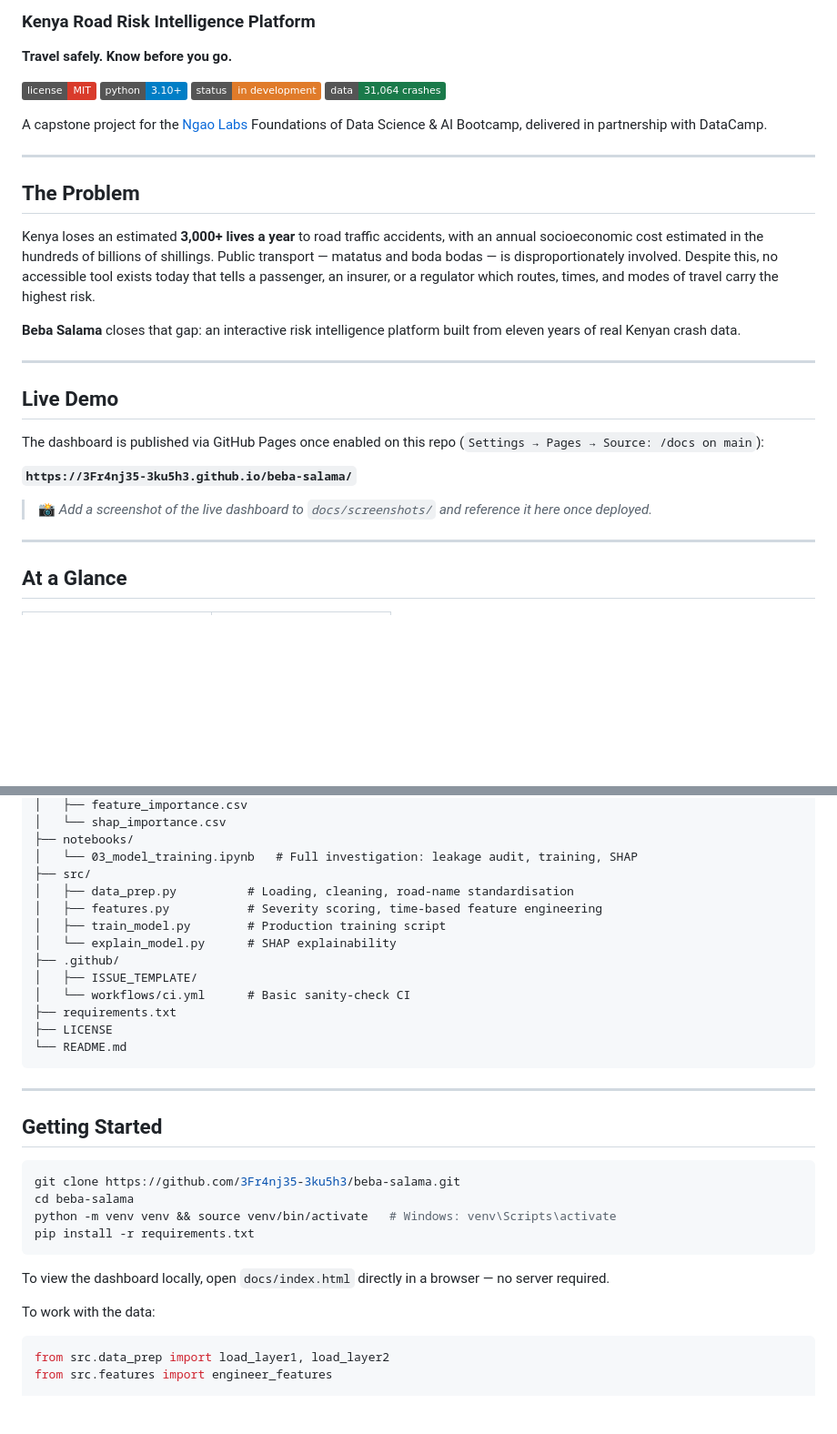
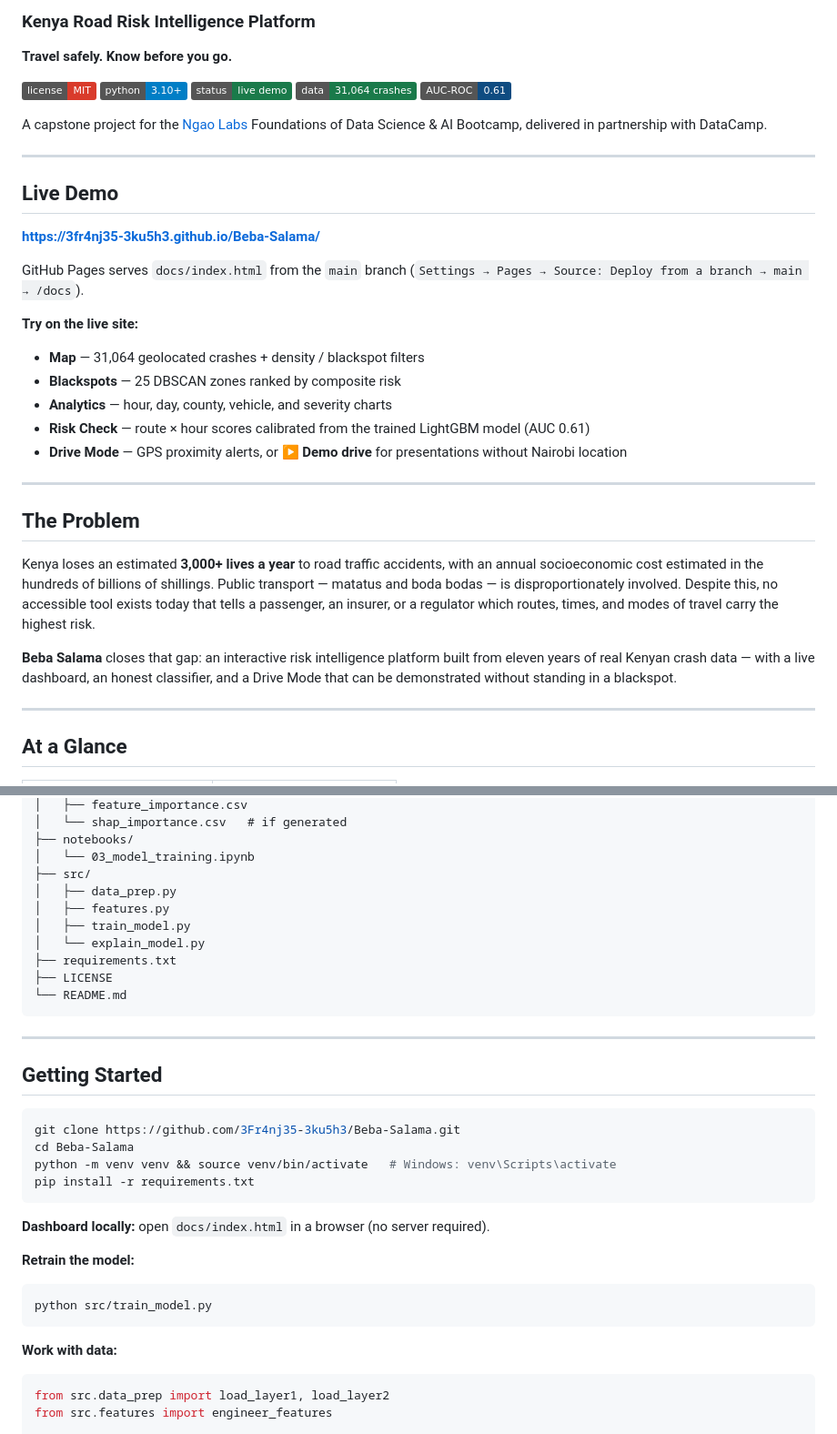
Before and after one commit to 3Fr4nj35-3ku5h3/Beba-Salama, a Markdown page: README.md, 2 parts joined by grey strips. Shown at 91% size. Drawn GitHub-style; badges without logos; blank space fills up the shorter version.

````diff
--- a/README.md
+++ b/README.md
@@ -6,10 +5,26 @@
 
 ![License](https://img.shields.io/badge/license-MIT-D93B2B.svg)
 ![Python](https://img.shields.io/badge/python-3.10%2B-blue.svg)
-![Status](https://img.shields.io/badge/status-in%20development-E07B2A.svg)
+![Status](https://img.shields.io/badge/status-live%20demo-1A7A4A.svg)
 ![Data](https://img.shields.io/badge/data-31%2C064%20crashes-1A7A4A.svg)
+![Model](https://img.shields.io/badge/AUC--ROC-0.61-0F4C81.svg)
 
 A capstone project for the [Ngao Labs](https://ngaolabs.org) Foundations of Data Science & AI Bootcamp, delivered in partnership with DataCamp.
+
+---
+
+## Live Demo
+
+**https://3fr4nj35-3ku5h3.github.io/Beba-Salama/**
+
+GitHub Pages serves `docs/index.html` from the `main` branch (`Settings → Pages → Source: Deploy from a branch → main → /docs`).
+
+**Try on the live site:**
+- **Map** — 31,064 geolocated crashes + density / blackspot filters
+- **Blackspots** — 25 DBSCAN zones ranked by composite risk
+- **Analytics** — hour, day, county, vehicle, and severity charts
+- **Risk Check** — route × hour scores calibrated from the trained LightGBM model (AUC 0.61)
+- **Drive Mode** — GPS proximity alerts, or **▶ Demo drive** for presentations without Nairobi location
 
 ---
 
@@ -17,17 +32,7 @@ A capstone project for the [Ngao Labs](https://ngaolabs.org) Foundations of Data
 
 Kenya loses an estimated **3,000+ lives a year** to road traffic accidents, with an annual socioeconomic cost estimated in the hundreds of billions of shillings. Public transport — matatus and boda bodas — is disproportionately involved. Despite this, no accessible tool exists today that tells a passenger, an insurer, or a regulator which routes, times, and modes of travel carry the highest risk.
 
-**Beba Salama** closes that gap: an interactive risk intelligence platform built from eleven years of real Kenyan crash data.
-
----
-
-## Live Demo
-
-The dashboard is published via GitHub Pages once enabled on this repo (`Settings → Pages → Source: /docs on main`):
-
-**`https://3Fr4nj35-3ku5h3.github.io/beba-salama/`**
-
-> 📸 *Add a screenshot of the live dashboard to `docs/screenshots/` and reference it here once deployed.*
+**Beba Salama** closes that gap: an interactive risk intelligence platform built from eleven years of real Kenyan crash data — with a live dashboard, an honest classifier, and a Drive Mode that can be demonstrated without standing in a blackspot.
 
 ---
 
@@ -128,15 +176,12 @@ beba-salama/
 │   ├── feature_importance.csv
-│   └── shap_importance.csv
+│   └── shap_importance.csv   # if generated
 ├── notebooks/
-│   └── 03_model_training.ipynb   # Full investigation: leakage audit, training, SHAP
+│   └── 03_model_training.ipynb
 ├── src/
-│   ├── data_prep.py          # Loading, cleaning, road-name standardisation
-│   ├── features.py           # Severity scoring, time-based feature engineering
-│   ├── train_model.py        # Production training script
-│   └── explain_model.py      # SHAP explainability
-├── .github/
-│   ├── ISSUE_TEMPLATE/
-│   └── workflows/ci.yml      # Basic sanity-check CI
+│   ├── data_prep.py
+│   ├── features.py
+│   ├── train_model.py
+│   └── explain_model.py
 ├── requirements.txt
 ├── LICENSE
 └── README.md
@@ -147,15 +192,21 @@ beba-salama/
 ## Getting Started
 
 ```bash
-git clone https://github.com/3Fr4nj35-3ku5h3/beba-salama.git
-cd beba-salama
+git clone https://github.com/3Fr4nj35-3ku5h3/Beba-Salama.git
+cd Beba-Salama
 python -m venv venv && source venv/bin/activate   # Windows: venv\Scripts\activate
 pip install -r requirements.txt
 ```
 
-To view the dashboard locally, open `docs/index.html` directly in a browser — no server required.
+**Dashboard locally:** open `docs/index.html` in a browser (no server required).
 
-To work with the data:
+**Retrain the model:**
+
+```bash
+python src/train_model.py
+```
+
+**Work with data:**
 
 ```python
 from src.data_prep import load_layer1, load_layer2
````
Also changed, not shown: other parts of README.md (+95 -40 lines).
